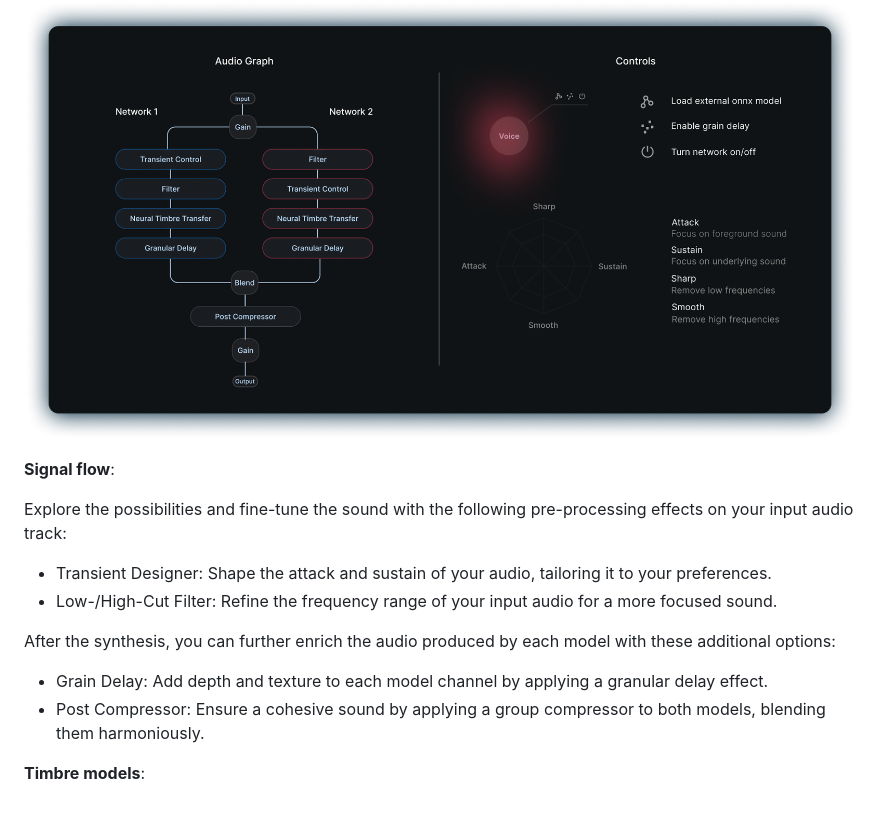
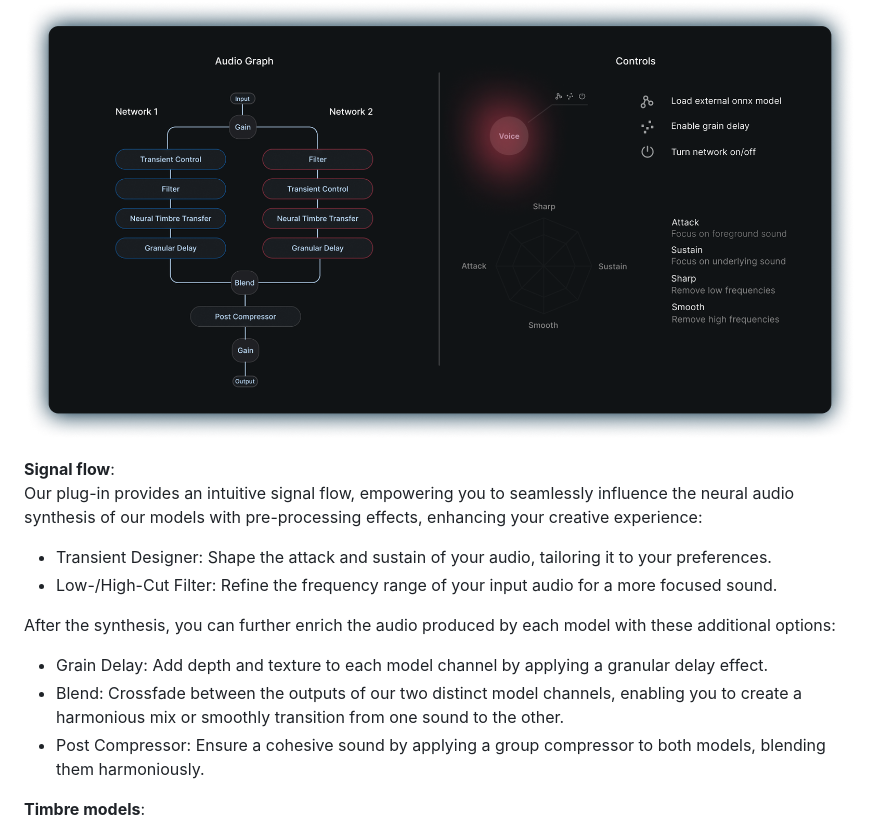
Before and after one commit to Torsion-Audio/Scyclone, a Markdown page: README.md, the part around the change. Drawn GitHub-style.

```diff
--- a/README.md
+++ b/README.md
@@ -7,15 +7,18 @@ This enables a new artificial layering technique to be applied on the incoming s
 ## Overview
 ![signal_flow](assets/pictures/signal_flow_control.png)
 
+
+
 **Signal flow**: <br />
-
-Explore the possibilities and fine-tune the sound with the following pre-processing effects on your input audio track:
+Our plug-in provides an intuitive signal flow, empowering you to seamlessly influence the neural audio synthesis of our models with pre-processing effects, enhancing your creative experience:
 
 - Transient Designer: Shape the attack and sustain of your audio, tailoring it to your preferences.
 - Low-/High-Cut Filter: Refine the frequency range of your input audio for a more focused sound.
 
 After the synthesis, you can further enrich the audio produced by each model with these additional options:
+
 - Grain Delay: Add depth and texture to each model channel by applying a granular delay effect.
+- Blend: Crossfade between the outputs of our two distinct model channels, enabling you to create a harmonious mix or smoothly transition from one sound to the other.
 - Post Compressor: Ensure a cohesive sound by applying a group compressor to both models, blending them harmoniously.
 
 **Timbre models**:
```
